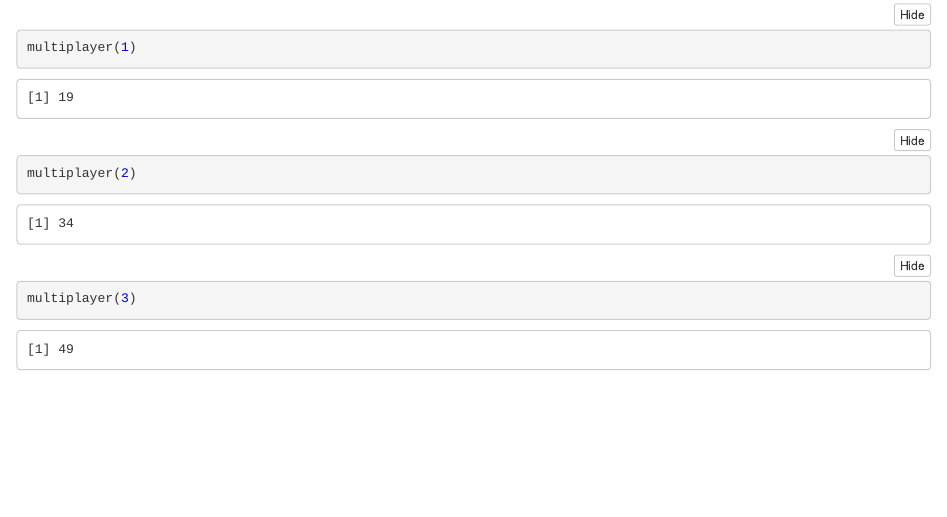
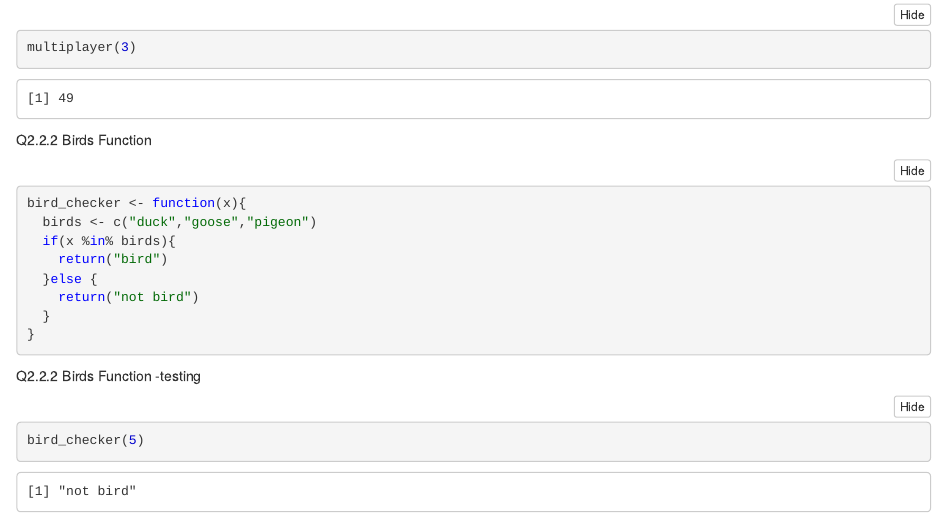
Before and after one commit to kuba1016/codeclan_homework_jakub_kozanowski, an R Markdown document (week_1/weekend_homework/code/homework.Rmd): the page in a window 1100 px wide, from 280 px down before the commit and from 530 px down after it, so that both start at the same text. The pictures show the output file week_1/weekend_homework/code/homework.nb.html that the author committed with the source, opened offline.

Commit message:
2.2 section finished

````diff
--- a/week_1/weekend_homework/code/homework.Rmd
+++ b/week_1/weekend_homework/code/homework.Rmd
@@ -20,3 +20,22 @@ multiplayer(1)
 multiplayer(2)
 multiplayer(3)
 ```
+
+Q2.2.2 Birds Function
+```{r}
+bird_checker <- function(x){
+  birds <- c("duck","goose","pigeon")
+  if(x %in% birds){
+    return("bird")
+  }else {
+    return("not bird")
+  }
+}
+
+```
+
+Q2.2.2 Birds Function -testing
+
+```{r}
+bird_checker(5)
+```
````
Also changed, not shown: week_1/weekend_homework/code/homework.nb.html.
